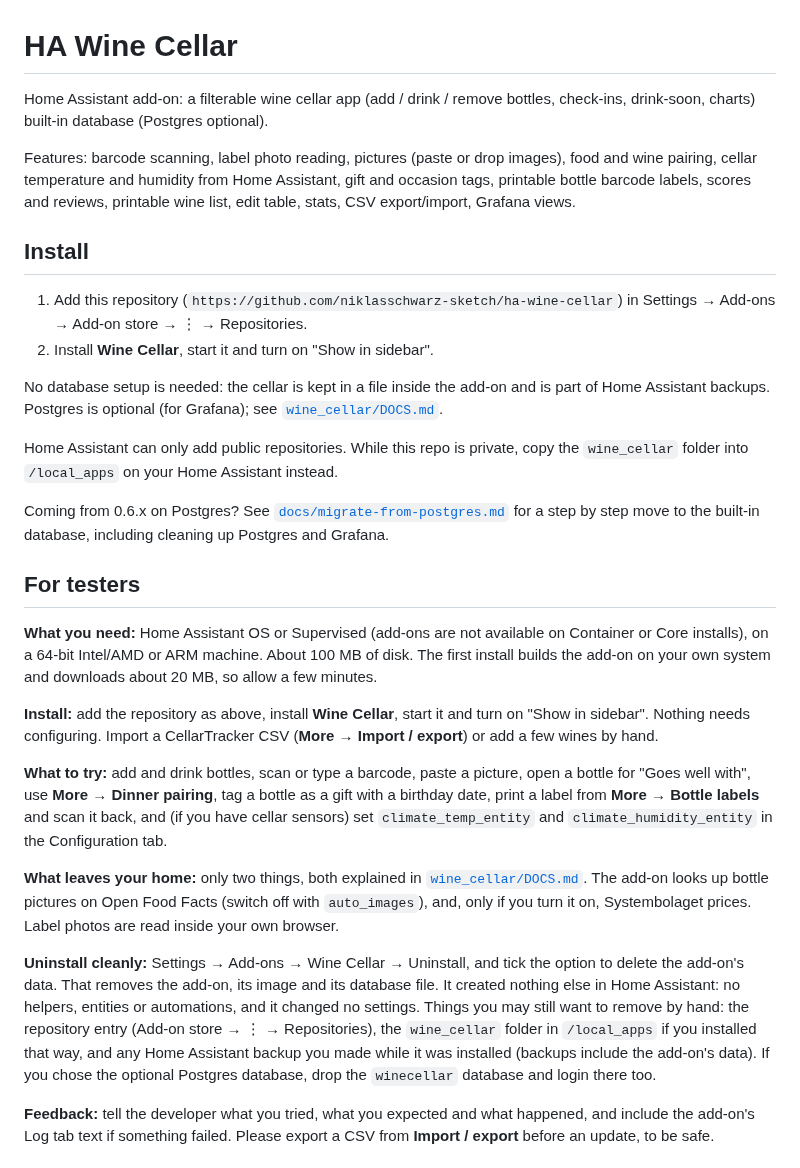
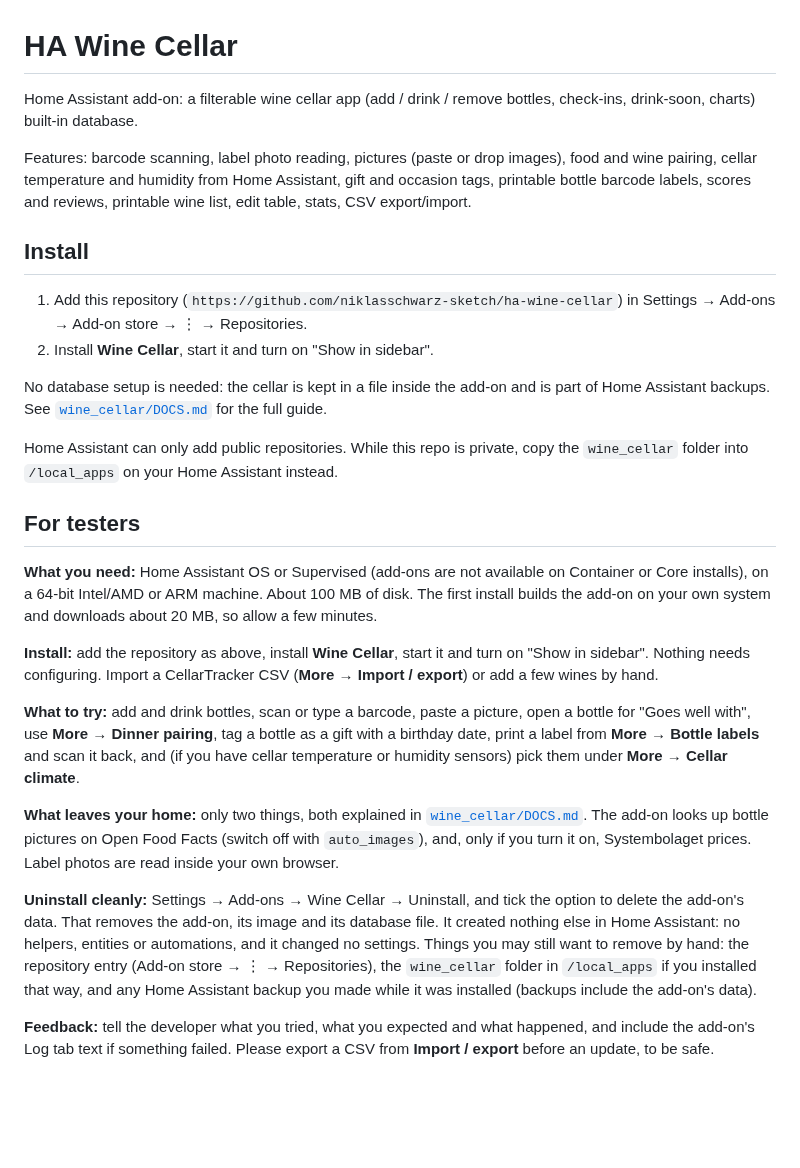
Before and after one commit to niklasschwarz-sketch/ha-wine-cellar, a Markdown page: README.md, the part around the change. Rendered like a GitHub page; blank space fills up the shorter version.

```diff
--- a/README.md
+++ b/README.md
@@ -1,28 +1,26 @@
 # HA Wine Cellar
-Home Assistant add-on: a filterable wine cellar app (add / drink / remove bottles, check-ins, drink-soon, charts) built-in database (Postgres optional).
+Home Assistant add-on: a filterable wine cellar app (add / drink / remove bottles, check-ins, drink-soon, charts) built-in database.
 
-Features: barcode scanning, label photo reading, pictures (paste or drop images), food and wine pairing, cellar temperature and humidity from Home Assistant, gift and occasion tags, printable bottle barcode labels, scores and reviews, printable wine list, edit table, stats, CSV export/import, Grafana views.
+Features: barcode scanning, label photo reading, pictures (paste or drop images), food and wine pairing, cellar temperature and humidity from Home Assistant, gift and occasion tags, printable bottle barcode labels, scores and reviews, printable wine list, edit table, stats, CSV export/import.
 
 ## Install
 1. Add this repository (`https://github.com/niklasschwarz-sketch/ha-wine-cellar`) in Settings → Add-ons → Add-on store → ⋮ → Repositories.
 2. Install **Wine Cellar**, start it and turn on "Show in sidebar".
 
-No database setup is needed: the cellar is kept in a file inside the add-on and is part of Home Assistant backups. Postgres is optional (for Grafana); see [`wine_cellar/DOCS.md`](wine_cellar/DOCS.md).
+No database setup is needed: the cellar is kept in a file inside the add-on and is part of Home Assistant backups. See [`wine_cellar/DOCS.md`](wine_cellar/DOCS.md) for the full guide.
 
 Home Assistant can only add public repositories. While this repo is private, copy the `wine_cellar` folder into `/local_apps` on your Home Assistant instead.
-
-Coming from 0.6.x on Postgres? See [`docs/migrate-from-postgres.md`](docs/migrate-from-postgres.md) for a step by step move to the built-in database, including cleaning up Postgres and Grafana.
 
 ## For testers
 **What you need:** Home Assistant OS or Supervised (add-ons are not available on Container or Core installs), on a 64-bit Intel/AMD or ARM machine. About 100 MB of disk. The first install builds the add-on on your own system and downloads about 20 MB, so allow a few minutes.
 
 **Install:** add the repository as above, install **Wine Cellar**, start it and turn on "Show in sidebar". Nothing needs configuring. Import a CellarTracker CSV (**More → Import / export**) or add a few wines by hand.
 
-**What to try:** add and drink bottles, scan or type a barcode, paste a picture, open a bottle for "Goes well with", use **More → Dinner pairing**, tag a bottle as a gift with a birthday date, print a label from **More → Bottle labels** and scan it back, and (if you have cellar sensors) set `climate_temp_entity` and `climate_humidity_entity` in the Configuration tab.
+**What to try:** add and drink bottles, scan or type a barcode, paste a picture, open a bottle for "Goes well with", use **More → Dinner pairing**, tag a bottle as a gift with a birthday date, print a label from **More → Bottle labels** and scan it back, and (if you have cellar temperature or humidity sensors) pick them under **More → Cellar climate**.
 
 **What leaves your home:** only two things, both explained in [`wine_cellar/DOCS.md`](wine_cellar/DOCS.md). The add-on looks up bottle pictures on Open Food Facts (switch off with `auto_images`), and, only if you turn it on, Systembolaget prices. Label photos are read inside your own browser.
 
-**Uninstall cleanly:** Settings → Add-ons → Wine Cellar → Uninstall, and tick the option to delete the add-on's data. That removes the add-on, its image and its database file. It created nothing else in Home Assistant: no helpers, entities or automations, and it changed no settings. Things you may still want to remove by hand: the repository entry (Add-on store → ⋮ → Repositories), the `wine_cellar` folder in `/local_apps` if you installed that way, and any Home Assistant backup you made while it was installed (backups include the add-on's data). If you chose the optional Postgres database, drop the `winecellar` database and login there too.
+**Uninstall cleanly:** Settings → Add-ons → Wine Cellar → Uninstall, and tick the option to delete the add-on's data. That removes the add-on, its image and its database file. It created nothing else in Home Assistant: no helpers, entities or automations, and it changed no settings. Things you may still want to remove by hand: the repository entry (Add-on store → ⋮ → Repositories), the `wine_cellar` folder in `/local_apps` if you installed that way, and any Home Assistant backup you made while it was installed (backups include the add-on's data).
 
 **Feedback:** tell the developer what you tried, what you expected and what happened, and include the add-on's Log tab text if something failed. Please export a CSV from **Import / export** before an update, to be safe.
 
```
Also changed, not shown: docs/migrate-from-postgres.md (deleted, +0 -69 lines), wine_cellar/CHANGELOG.md (+5 -0 lines), wine_cellar/DOCS.md (+5 -50 lines), wine_cellar/icon.png (added), wine_cellar/logo.png (added), 7 other files.
